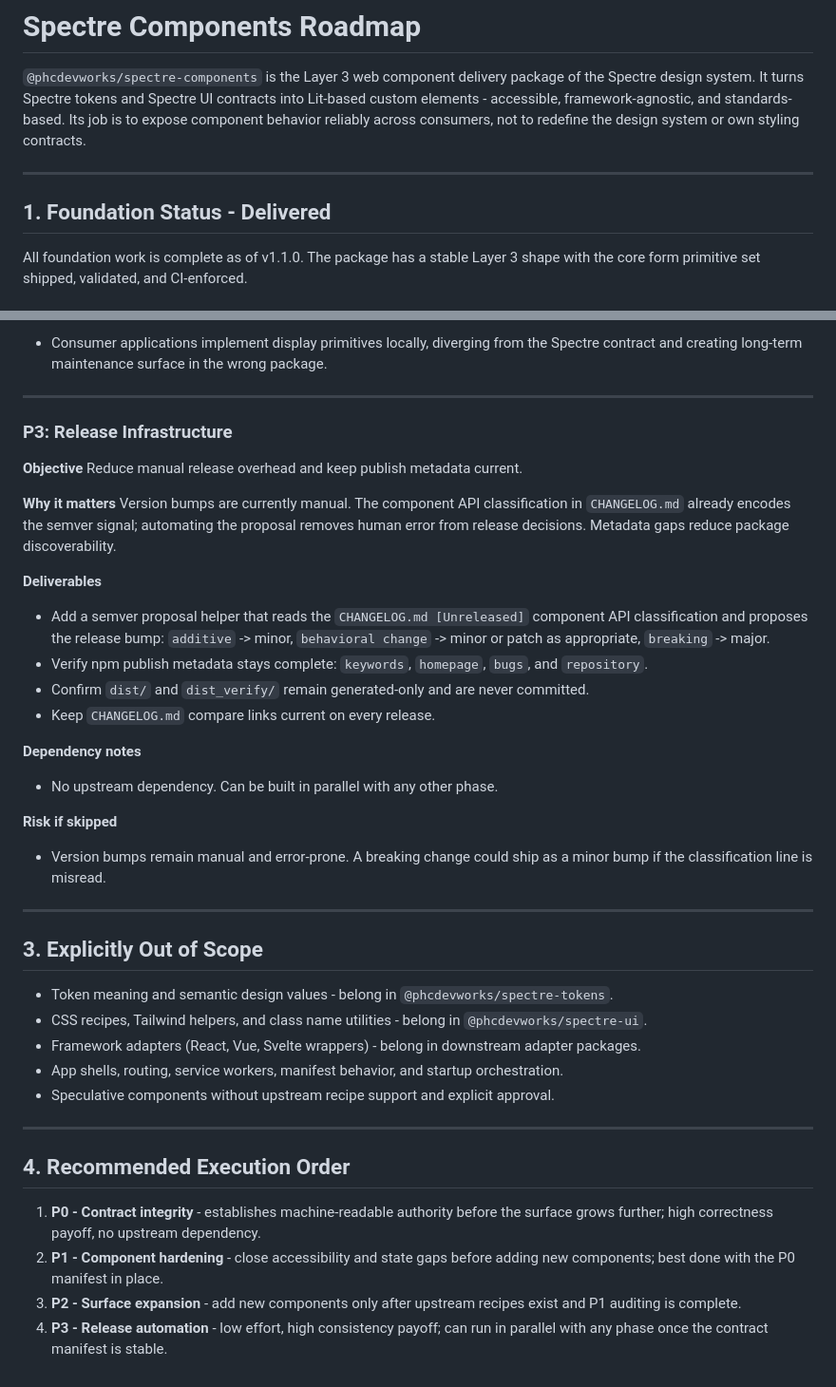
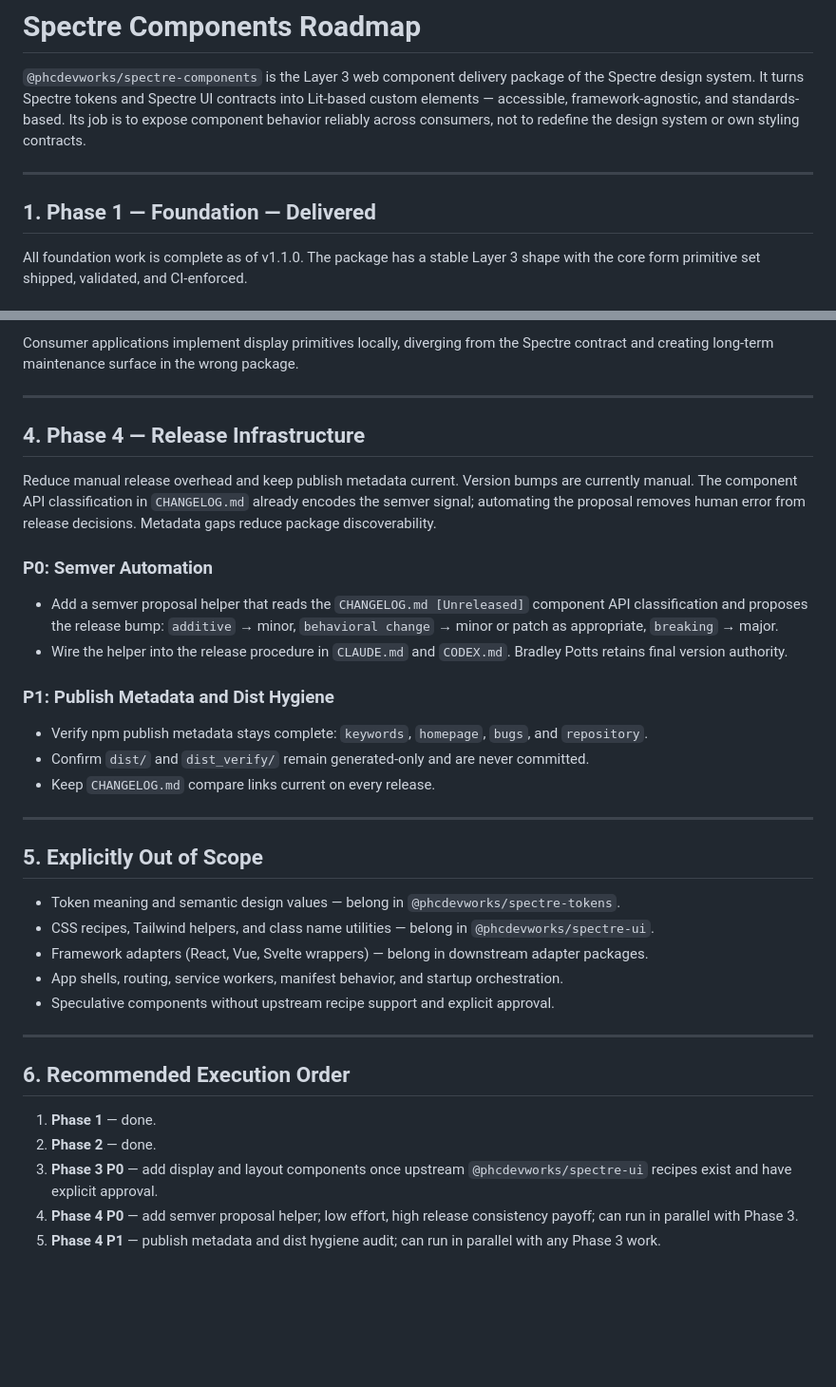
Before and after one commit to phcdevworks/spectre-components, a Markdown page: ROADMAP.md, 2 parts joined by grey strips. Shown at 95% size. GitHub-like rendering; blank space fills up the shorter version.

```diff
--- a/ROADMAP.md
+++ b/ROADMAP.md
@@ -2,13 +2,13 @@
 
 `@phcdevworks/spectre-components` is the Layer 3 web component delivery package
 of the Spectre design system. It turns Spectre tokens and Spectre UI contracts
-into Lit-based custom elements - accessible, framework-agnostic, and
+into Lit-based custom elements — accessible, framework-agnostic, and
 standards-based. Its job is to expose component behavior reliably across
 consumers, not to redefine the design system or own styling contracts.
 
 ---
 
-## 1. Foundation Status - Delivered
+## 1. Phase 1 — Foundation — Delivered
 
 All foundation work is complete as of v1.1.0. The package has a stable Layer 3
 shape with the core form primitive set shipped, validated, and CI-enforced.
@@ -161,49 +133,43 @@ table update, and `CHANGELOG.md [Unreleased]` entry.
 
-- Consumer applications implement display primitives locally, diverging from the
-  Spectre contract and creating long-term maintenance surface in the wrong
-  package.
+Consumer applications implement display primitives locally, diverging from the
+Spectre contract and creating long-term maintenance surface in the wrong
+package.
 
 ---
 
-### P3: Release Infrastructure
+## 4. Phase 4 — Release Infrastructure
 
-**Objective** Reduce manual release overhead and keep publish metadata current.
+Reduce manual release overhead and keep publish metadata current. Version bumps
+are currently manual. The component API classification in `CHANGELOG.md` already
+encodes the semver signal; automating the proposal removes human error from
+release decisions. Metadata gaps reduce package discoverability.
 
-**Why it matters** Version bumps are currently manual. The component API
-classification in `CHANGELOG.md` already encodes the semver signal; automating
-the proposal removes human error from release decisions. Metadata gaps reduce
-package discoverability.
-
-**Deliverables**
+### P0: Semver Automation
 
 - Add a semver proposal helper that reads the `CHANGELOG.md [Unreleased]`
-  component API classification and proposes the release bump: `additive` ->
-  minor, `behavioral change` -> minor or patch as appropriate, `breaking` ->
+  component API classification and proposes the release bump: `additive` →
+  minor, `behavioral change` → minor or patch as appropriate, `breaking` →
   major.
+- Wire the helper into the release procedure in `CLAUDE.md` and `CODEX.md`.
+  Bradley Potts retains final version authority.
+
+### P1: Publish Metadata and Dist Hygiene
+
 - Verify npm publish metadata stays complete: `keywords`, `homepage`, `bugs`,
   and `repository`.
 - Confirm `dist/` and `dist_verify/` remain generated-only and are never
   committed.
 - Keep `CHANGELOG.md` compare links current on every release.
 
-**Dependency notes**
-
-- No upstream dependency. Can be built in parallel with any other phase.
-
-**Risk if skipped**
-
-- Version bumps remain manual and error-prone. A breaking change could ship
-  as a minor bump if the classification line is misread.
-
 ---
 
-## 3. Explicitly Out of Scope
+## 5. Explicitly Out of Scope
 
-- Token meaning and semantic design values - belong in
+- Token meaning and semantic design values — belong in
   `@phcdevworks/spectre-tokens`.
-- CSS recipes, Tailwind helpers, and class name utilities - belong in
+- CSS recipes, Tailwind helpers, and class name utilities — belong in
   `@phcdevworks/spectre-ui`.
-- Framework adapters (React, Vue, Svelte wrappers) - belong in downstream
+- Framework adapters (React, Vue, Svelte wrappers) — belong in downstream
   adapter packages.
 - App shells, routing, service workers, manifest behavior, and startup
   orchestration.
@@ -211,13 +177,13 @@ package discoverability.
 
 ---
 
-## 4. Recommended Execution Order
+## 6. Recommended Execution Order
 
-1. **P0 - Contract integrity** - establishes machine-readable authority before
-   the surface grows further; high correctness payoff, no upstream dependency.
-2. **P1 - Component hardening** - close accessibility and state gaps before
-   adding new components; best done with the P0 manifest in place.
-3. **P2 - Surface expansion** - add new components only after upstream recipes
-   exist and P1 auditing is complete.
-4. **P3 - Release automation** - low effort, high consistency payoff; can run
-   in parallel with any phase once the contract manifest is stable.
+1. **Phase 1** — done.
+2. **Phase 2** — done.
+3. **Phase 3 P0** — add display and layout components once upstream
+   `@phcdevworks/spectre-ui` recipes exist and have explicit approval.
+4. **Phase 4 P0** — add semver proposal helper; low effort, high release
+   consistency payoff; can run in parallel with Phase 3.
+5. **Phase 4 P1** — publish metadata and dist hygiene audit; can run in
+   parallel with any Phase 3 work.
```
Also changed, not shown: other parts of ROADMAP.md (+57 -85 lines), TODO.md (+72 -47 lines).
